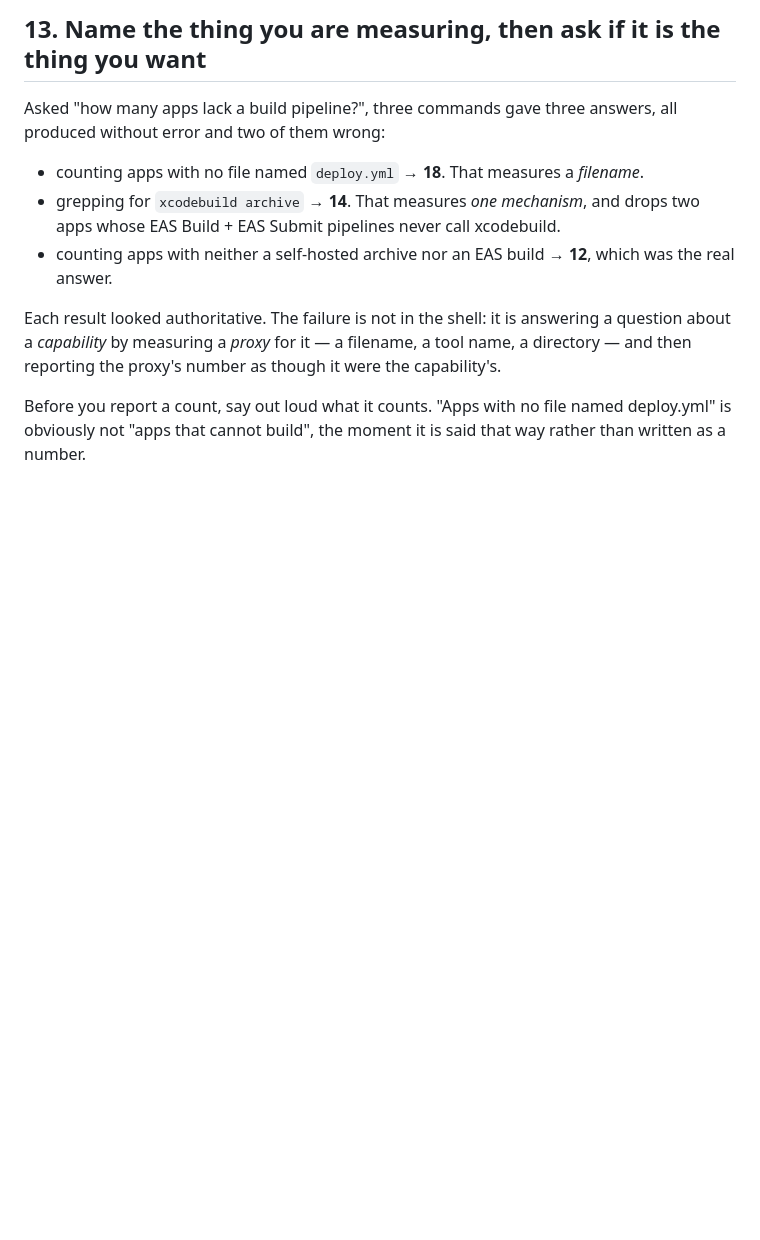
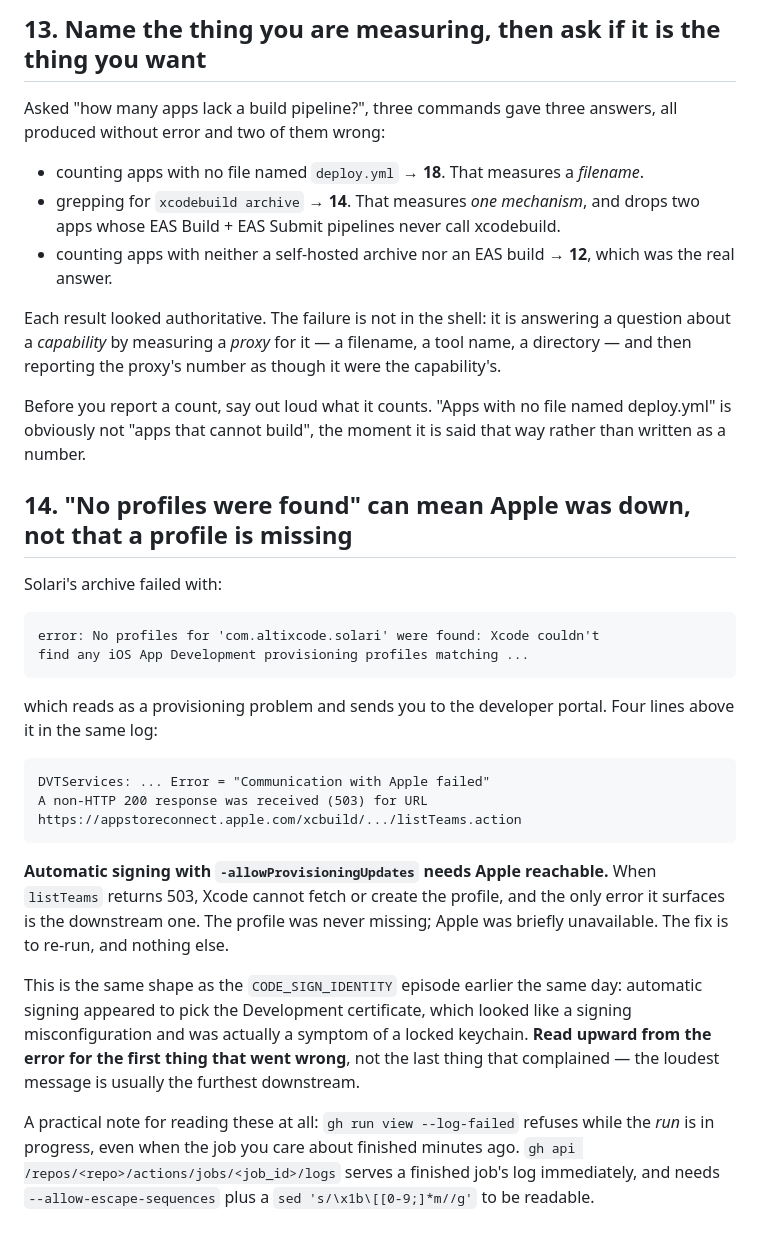
Before and after one commit to AltixCode/next-mobile-apps, a Markdown page: TRAPS.md, the part around the change. Drawn GitHub-style; blank space fills up the shorter version.

Commit message:
TRAPS: 'no profiles found' can mean Apple returned 503
Solari's archive failed naming a missing provisioning profile. Four lines
earlier the same log shows listTeams.action returning 503: automatic signing
with -allowProvisioningUpdates needs Apple reachable, and when it is not, the
only error surfaced is the downstream one. The profile was never missing.

Same shape as the CODE_SIGN_IDENTITY episode: the loudest error was the
furthest downstream. Also records how to read a finished job's log while its
run is still in progress, which the run-level command refuses.

Co-Authored-By: Claude Opus 5 <noreply@anthropic.com>
Claude-Session: https://claude.ai/code/session_01YUPpZCxXaM3XA2VMTnNUen

```diff
--- a/TRAPS.md
+++ b/TRAPS.md
@@ -280,3 +280,34 @@ though it were the capability's.
 Before you report a count, say out loud what it counts. "Apps with no file named
 deploy.yml" is obviously not "apps that cannot build", the moment it is said
 that way rather than written as a number.
+
+## 14. "No profiles were found" can mean Apple was down, not that a profile is missing
+
+Solari's archive failed with:
+
+    error: No profiles for 'com.altixcode.solari' were found: Xcode couldn't
+    find any iOS App Development provisioning profiles matching ...
+
+which reads as a provisioning problem and sends you to the developer portal.
+Four lines above it in the same log:
+
+    DVTServices: ... Error = "Communication with Apple failed"
+    A non-HTTP 200 response was received (503) for URL
+    https://appstoreconnect.apple.com/xcbuild/.../listTeams.action
+
+**Automatic signing with `-allowProvisioningUpdates` needs Apple reachable.**
+When `listTeams` returns 503, Xcode cannot fetch or create the profile, and the
+only error it surfaces is the downstream one. The profile was never missing;
+Apple was briefly unavailable. The fix is to re-run, and nothing else.
+
+This is the same shape as the `CODE_SIGN_IDENTITY` episode earlier the same day:
+automatic signing appeared to pick the Development certificate, which looked
+like a signing misconfiguration and was actually a symptom of a locked keychain.
+**Read upward from the error for the first thing that went wrong**, not the last
+thing that complained — the loudest message is usually the furthest downstream.
+
+A practical note for reading these at all: `gh run view --log-failed` refuses
+while the *run* is in progress, even when the job you care about finished
+minutes ago. `gh api /repos/<repo>/actions/jobs/<job_id>/logs` serves a finished
+job's log immediately, and needs `--allow-escape-sequences` plus a
+`sed 's/\x1b\[[0-9;]*m//g'` to be readable.
```
